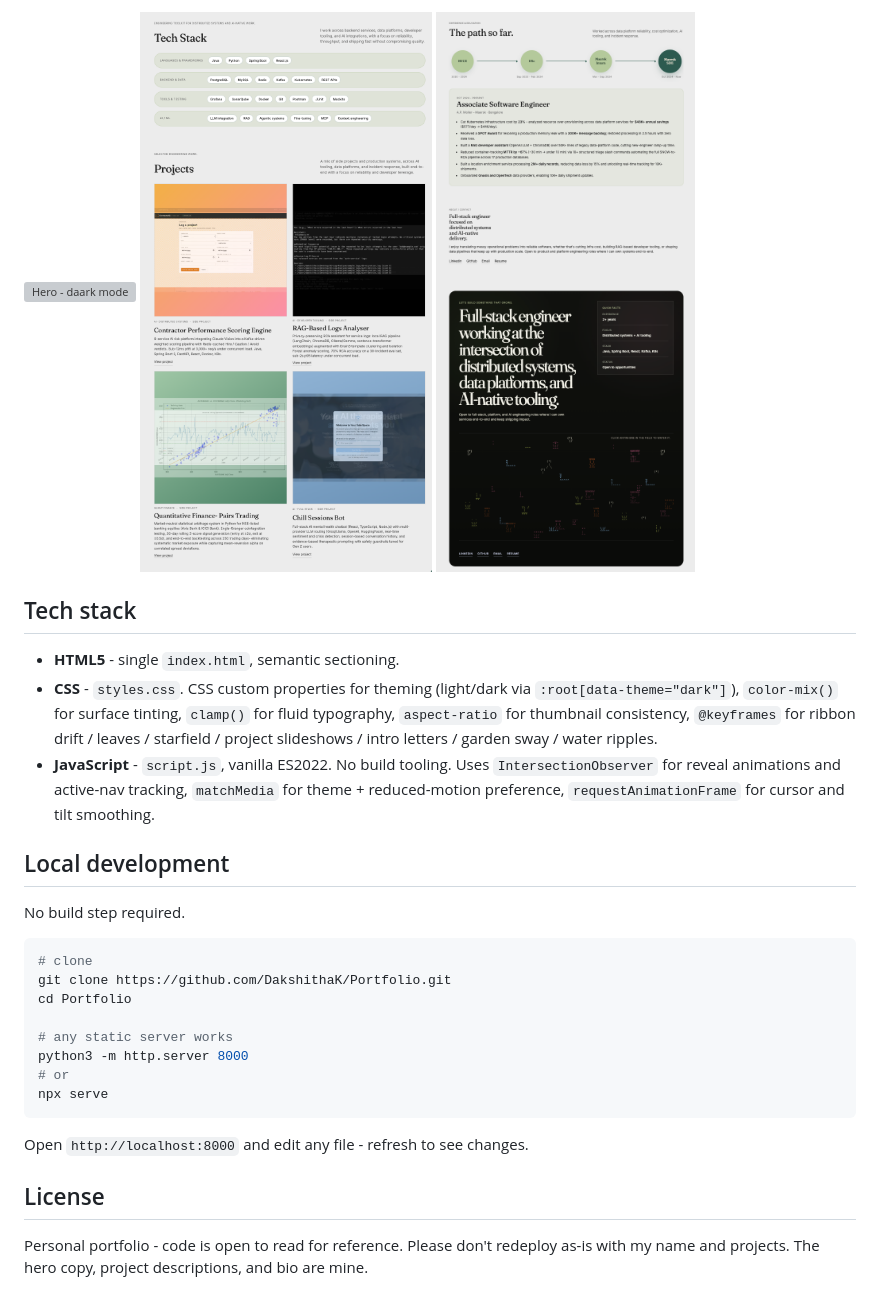
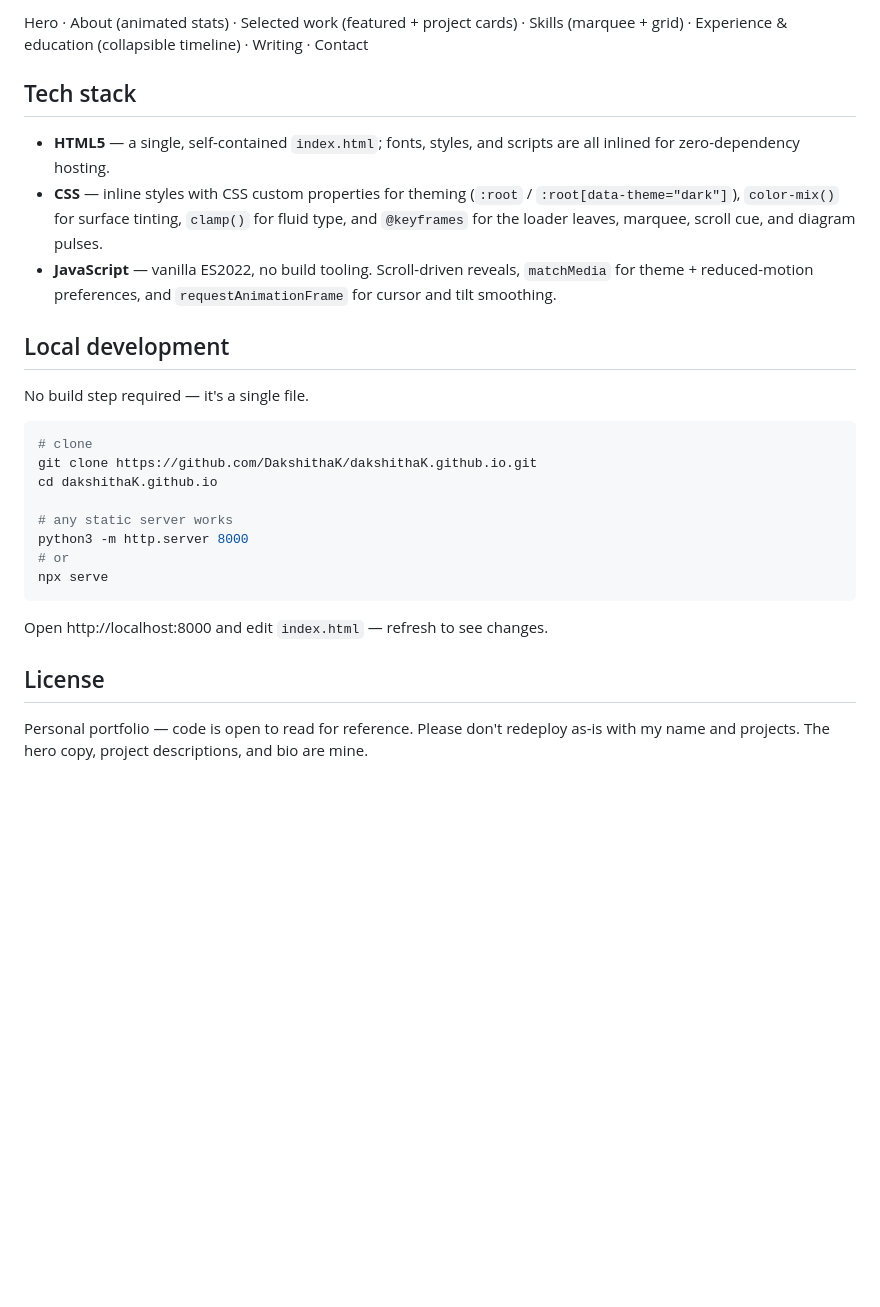
Before and after one commit to DakshithaK/dakshithaK.github.io, a Markdown page: README.md, the part around one of its changes. Drawn GitHub-style; blank space fills up the shorter version; grey boxes are pictures that could not be loaded.

````diff
--- a/README.md
+++ b/README.md
@@ -28,22 +26,20 @@ A handcrafted single-page portfolio with light/dark themes, an interactive hero
 
-![Hero - daark mode](docs/screenshots/home_dark.png)
-![Hero - stack](docs/screenshots/Stackandprojects.png)
-![Hero - experience](docs/screenshots/Experience.png)
+Hero · About (animated stats) · Selected work (featured + project cards) · Skills (marquee + grid) · Experience & education (collapsible timeline) · Writing · Contact
 
 ## Tech stack
 
-- **HTML5** - single `index.html`, semantic sectioning.
-- **CSS** - `styles.css`. CSS custom properties for theming (light/dark via `:root[data-theme="dark"]`), `color-mix()` for surface tinting, `clamp()` for fluid typography, `aspect-ratio` for thumbnail consistency, `@keyframes` for ribbon drift / leaves / starfield / project slideshows / intro letters / garden sway / water ripples.
-- **JavaScript** - `script.js`, vanilla ES2022. No build tooling. Uses `IntersectionObserver` for reveal animations and active-nav tracking, `matchMedia` for theme + reduced-motion preference, `requestAnimationFrame` for cursor and tilt smoothing.
+- **HTML5** — a single, self-contained `index.html`; fonts, styles, and scripts are all inlined for zero-dependency hosting.
+- **CSS** — inline styles with CSS custom properties for theming (`:root` / `:root[data-theme="dark"]`), `color-mix()` for surface tinting, `clamp()` for fluid type, and `@keyframes` for the loader leaves, marquee, scroll cue, and diagram pulses.
+- **JavaScript** — vanilla ES2022, no build tooling. Scroll-driven reveals, `matchMedia` for theme + reduced-motion preferences, and `requestAnimationFrame` for cursor and tilt smoothing.
 
 ## Local development
 
-No build step required.
+No build step required — it's a single file.
 
 ```bash
 # clone
-git clone https://github.com/DakshithaK/Portfolio.git
-cd Portfolio
+git clone https://github.com/DakshithaK/dakshithaK.github.io.git
+cd dakshithaK.github.io
 
 # any static server works
 python3 -m http.server 8000
@@ -51,8 +47,8 @@ python3 -m http.server 8000
 npx serve
 ```
 
-Open `http://localhost:8000` and edit any file - refresh to see changes.
+Open http://localhost:8000 and edit `index.html` — refresh to see changes.
 
 ## License
 
-Personal portfolio - code is open to read for reference. Please don't redeploy as-is with my name and projects. The hero copy, project descriptions, and bio are mine.
+Personal portfolio — code is open to read for reference. Please don't redeploy as-is with my name and projects. The hero copy, project descriptions, and bio are mine.
````
Also changed, not shown: other parts of README.md (+14 -16 lines).
